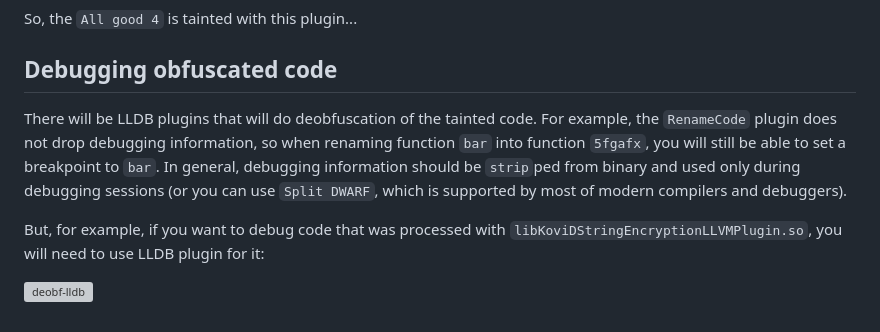
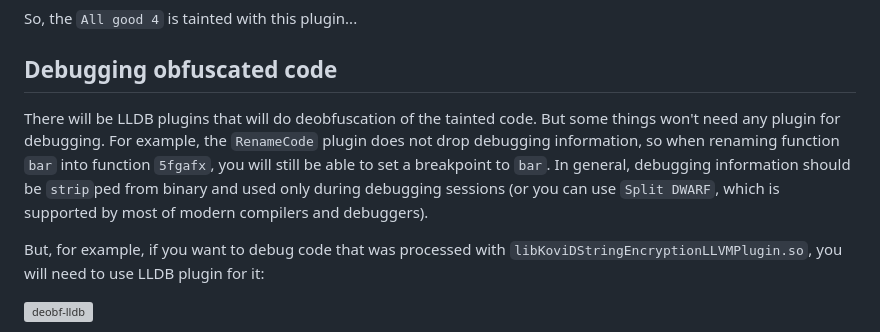
Before and after one commit to djolertrk/kovid-obfuscation-passes, a Markdown page: README.md, the part around the change. GitHub-like rendering; grey boxes are pictures that could not be loaded.

```diff
--- a/README.md
+++ b/README.md
@@ -185,7 +185,7 @@ So, the `All good 4` is tainted with this plugin...
 
 ## Debugging obfuscated code
 
-There will be LLDB plugins that will do deobfuscation of the tainted code. For example, the `RenameCode` plugin does not drop debugging information, so when renaming function `bar` into function `5fgafx`, you will still be able to set a breakpoint to `bar`. In general, debugging information should be `strip`ped from binary and used only during debugging sessions (or you can use `Split DWARF`, which is supported by most of modern compilers and debuggers).
+There will be LLDB plugins that will do deobfuscation of the tainted code. But some things won't need any plugin for debugging. For example, the `RenameCode` plugin does not drop debugging information, so when renaming function `bar` into function `5fgafx`, you will still be able to set a breakpoint to `bar`. In general, debugging information should be `strip`ped from binary and used only during debugging sessions (or you can use `Split DWARF`, which is supported by most of modern compilers and debuggers).
 
 But, for example, if you want to debug code that was processed with `libKoviDStringEncryptionLLVMPlugin.so`, you will need to use LLDB plugin for it:
 
```
